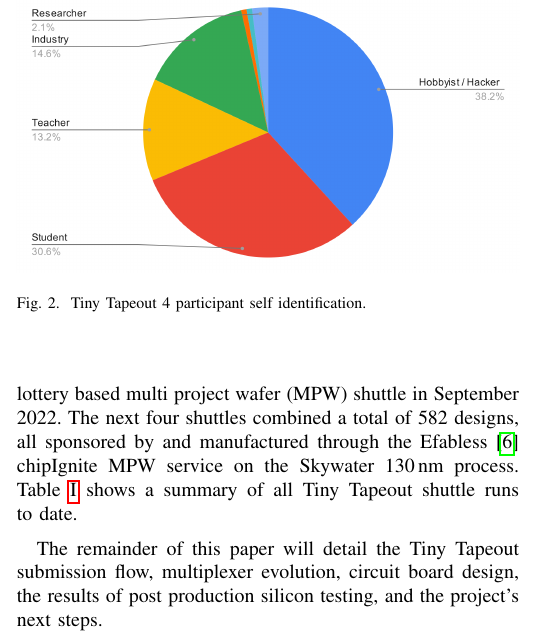
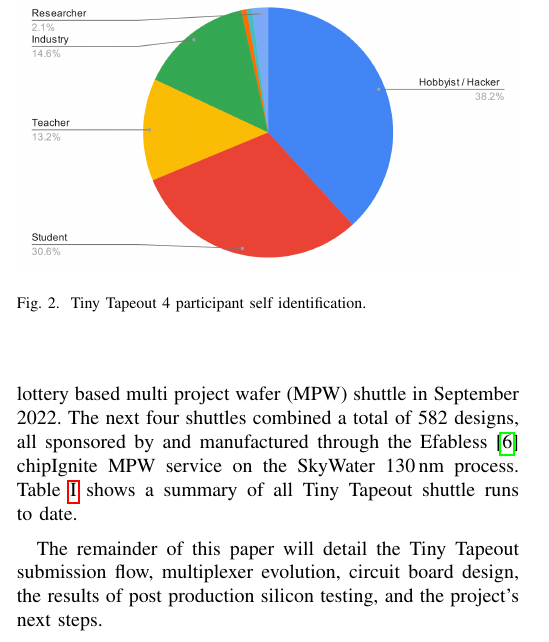
Before and after one commit to mattvenn/tt-ieee-paper, a LaTeX paper (paper_TT.tex, which reads paper_TT_intro.tex): part of one column of page 1 of 9, cut so that both start at the same text. Compiled offline with pdfLaTeX.

Commit message:
Minor typographical edit

```diff
--- a/paper_TT_intro.tex
+++ b/paper_TT_intro.tex
@@ -17,7 +17,7 @@ Community engagement in Tiny Tapeout has been strong, with 756 designs submitted
 An online chat server for participants has 1000 members with 1600 subscribers to the project's mailing list. Individuals submitting designs to Tiny Tapeout tend to self identify as hobbyists, students, and teachers, as shown in Fig.~\ref{fig:TT04_submitters}.
 
 The first~\cite{firstshuttle} Tiny Tapeout production run, which was provided as a free and experimental effort with a total of 152 designs, was submitted to the seventh Google-sponsored~\cite{googlesponsored} lottery based multi project wafer (MPW) shuttle in September 2022.
-The next four shuttles combined a total of 582 designs, all sponsored by and manufactured through the Efabless~\cite{efabless} chipIgnite MPW service on the Skywater \qty{130}{\nm} process. Table~\ref{tab:tinytapeout} shows a summary of all Tiny Tapeout shuttle runs to date.
+The next four shuttles combined a total of 582 designs, all sponsored by and manufactured through the Efabless~\cite{efabless} chipIgnite MPW service on the SkyWater \qty{130}{\nm} process. Table~\ref{tab:tinytapeout} shows a summary of all Tiny Tapeout shuttle runs to date.
 
 The remainder of this paper will detail the Tiny Tapeout submission flow, multiplexer evolution, circuit board design, the results of post production silicon testing, and the project's next steps.
 
```
